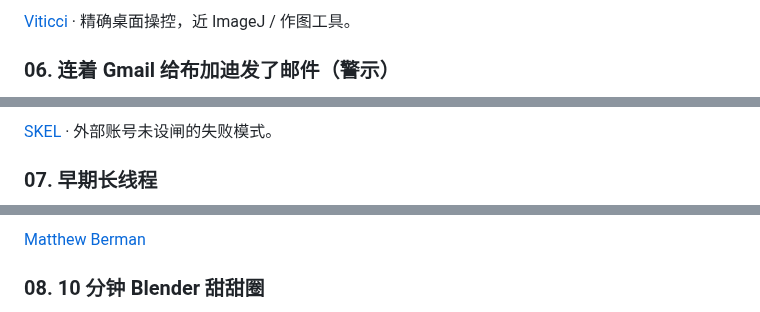
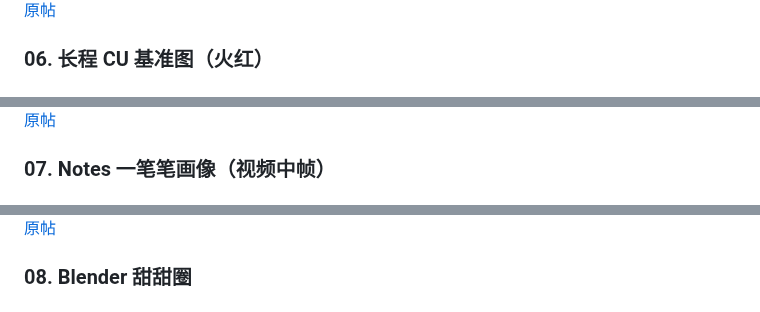
Before and after one commit to Xuzhen-Li/awesome-astra-science, a Markdown page: README.zh.md, 3 parts joined by grey strips. GitHub-like rendering.

```diff
--- a/README.zh.md
+++ b/README.zh.md
@@ -40,5 +40,5 @@
 
-[Viticci](https://x.com/viticci/status/2096025249582039180) · 精确桌面操控，近 ImageJ / 作图工具。
+[原帖](https://x.com/skel/status/2096113092736540685)
 
-### 06. 连着 Gmail 给布加迪发了邮件（警示）
+### 06. 长程 CU 基准图（火红）
 
@@ -46,5 +46,5 @@
 
-[SKEL](https://x.com/skel/status/2096113092736540685) · 外部账号未设闸的失败模式。
+[原帖](https://x.com/Clad3815/status/2095596013168050551)
 
-### 07. 早期长线程
+### 07. Notes 一笔笔画像（视频中帧）
 
@@ -52,5 +52,5 @@
 
-[Matthew Berman](https://x.com/MatthewBerman/status/2095595892464333065)
+[原帖](https://x.com/viticci/status/2096025249582039180)
 
-### 08. 10 分钟 Blender 甜甜圈
+### 08. Blender 甜甜圈
 
```
Also changed, not shown: other parts of README.zh.md (+22 -32 lines), README.md (+55 -64 lines), cases/classics.md (+5 -4 lines), media/chihyang-pcb.jpg (added), media/gofly-pcb.jpg (added), media/notes-drawing.jpg (added), 1 other file.
